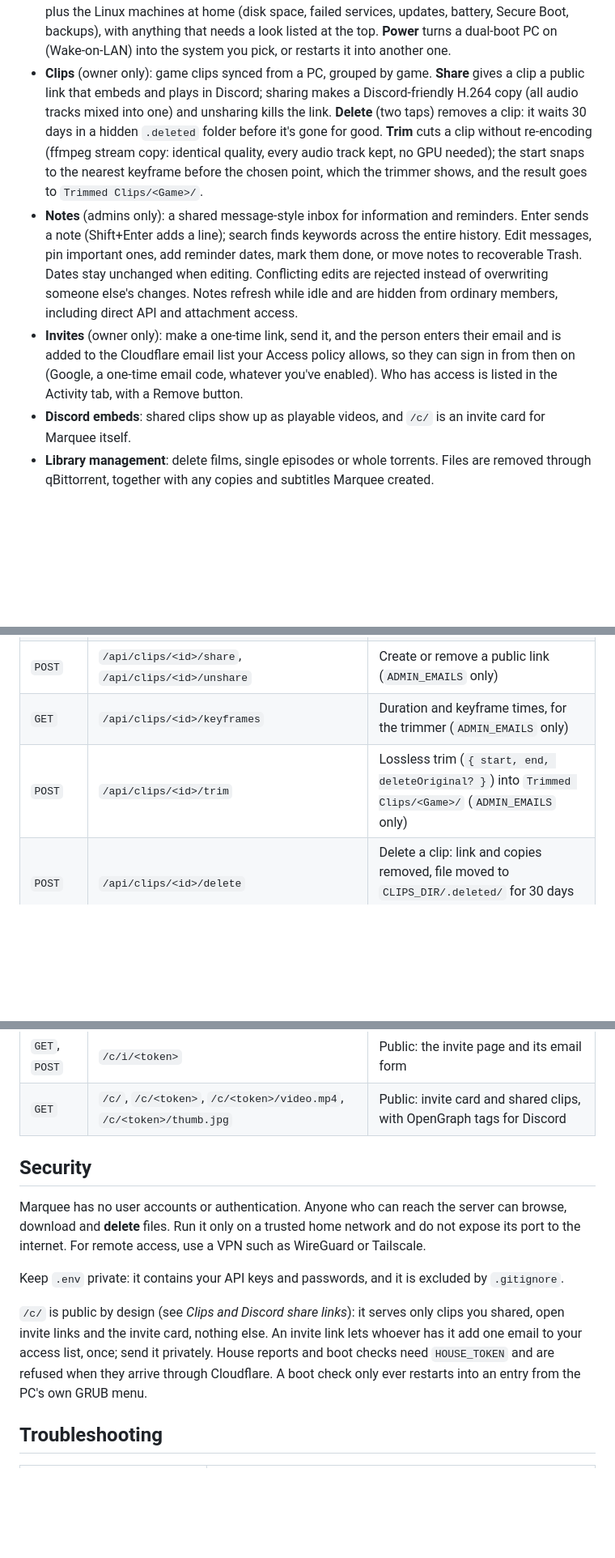
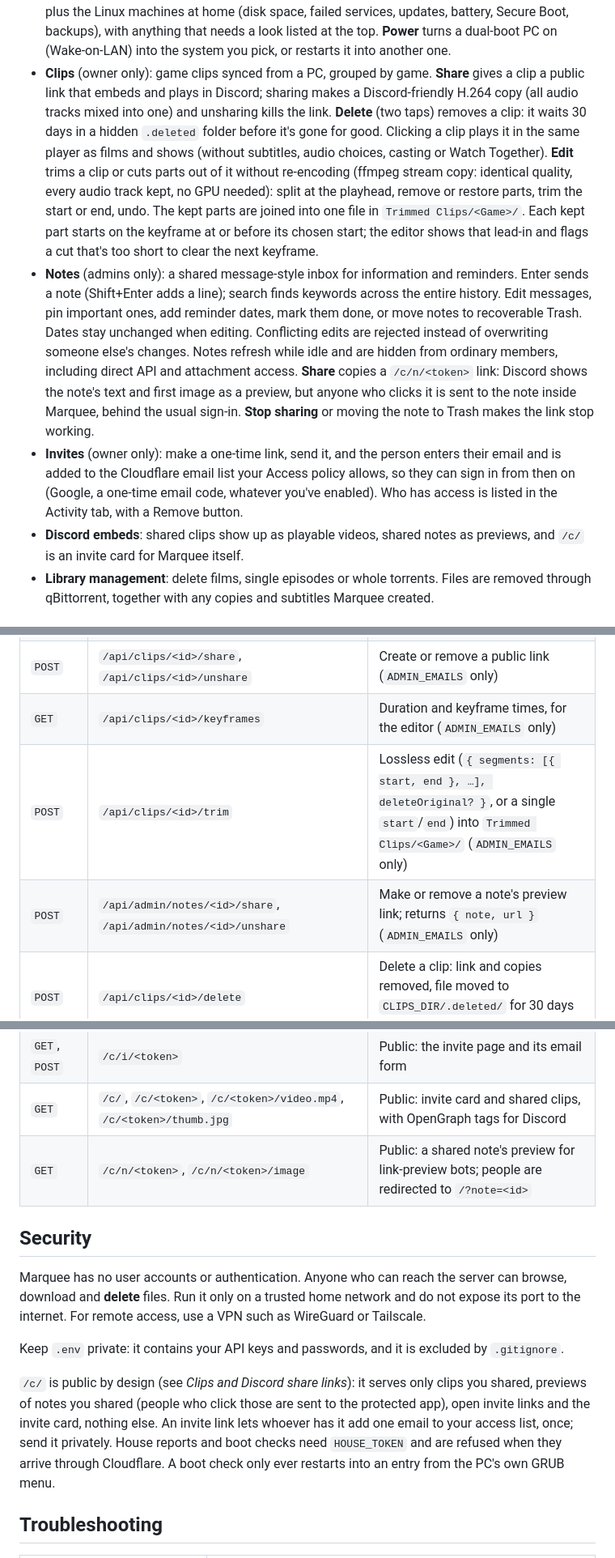
Before and after one commit to Tjabooo/marquee, a Markdown page: README.md, 3 parts joined by grey strips. Shown at 81% size. Drawn GitHub-style; blank space fills up the shorter version.

Commit message:
docs: note share links, clips in the player and the clip editor
Co-Authored-By: Claude Opus 5.5 <noreply@anthropic.com>

```diff
--- a/README.md
+++ b/README.md
@@ -23,10 +23,10 @@ Marquee is a single Node.js process with no dependencies, served as a mobile-fir
 - **Audio languages**: the speaker button beside Subtitles lists a video’s available audio languages, with Stereo/5.1 labels when the same language has multiple renditions. Pick a track without losing your position. Playback continues while a browser-safe rendition is prepared; the checked row changes when the new audio is playable. Selecting the active row cancels preparation. The control is hidden for single-track videos, Watch Together and casting.
 - **Browser audio fix**: Chrome and Firefox can't decode Dolby (AC3/E-AC3) or DTS. Marquee adds a stereo AAC track so these files play with sound, while TVs still receive the original surround audio.
 - **House** (owner only): the server's disks, qBittorrent, FlareSolverr and AdGuard Home at a glance, plus the Linux machines at home (disk space, failed services, updates, battery, Secure Boot, backups), with anything that needs a look listed at the top. **Power** turns a dual-boot PC on (Wake-on-LAN) into the system you pick, or restarts it into another one.
-- **Clips** (owner only): game clips synced from a PC, grouped by game. **Share** gives a clip a public link that embeds and plays in Discord; sharing makes a Discord-friendly H.264 copy (all audio tracks mixed into one) and unsharing kills the link. **Delete** (two taps) removes a clip: it waits 30 days in a hidden `.deleted` folder before it's gone for good. **Trim** cuts a clip without re-encoding (ffmpeg stream copy: identical quality, every audio track kept, no GPU needed); the start snaps to the nearest keyframe before the chosen point, which the trimmer shows, and the result goes to `Trimmed Clips/<Game>/`.
-- **Notes** (admins only): a shared message-style inbox for information and reminders. Enter sends a note (Shift+Enter adds a line); search finds keywords across the entire history. Edit messages, pin important ones, add reminder dates, mark them done, or move notes to recoverable Trash. Dates stay unchanged when editing. Conflicting edits are rejected instead of overwriting someone else's changes. Notes refresh while idle and are hidden from ordinary members, including direct API and attachment access.
+- **Clips** (owner only): game clips synced from a PC, grouped by game. **Share** gives a clip a public link that embeds and plays in Discord; sharing makes a Discord-friendly H.264 copy (all audio tracks mixed into one) and unsharing kills the link. **Delete** (two taps) removes a clip: it waits 30 days in a hidden `.deleted` folder before it's gone for good. Clicking a clip plays it in the same player as films and shows (without subtitles, audio choices, casting or Watch Together). **Edit** trims a clip or cuts parts out of it without re-encoding (ffmpeg stream copy: identical quality, every audio track kept, no GPU needed): split at the playhead, remove or restore parts, trim the start or end, undo. The kept parts are joined into one file in `Trimmed Clips/<Game>/`. Each kept part starts on the keyframe at or before its chosen start; the editor shows that lead-in and flags a cut that's too short to clear the next keyframe.
+- **Notes** (admins only): a shared message-style inbox for information and reminders. Enter sends a note (Shift+Enter adds a line); search finds keywords across the entire history. Edit messages, pin important ones, add reminder dates, mark them done, or move notes to recoverable Trash. Dates stay unchanged when editing. Conflicting edits are rejected instead of overwriting someone else's changes. Notes refresh while idle and are hidden from ordinary members, including direct API and attachment access. **Share** copies a `/c/n/<token>` link: Discord shows the note's text and first image as a preview, but anyone who clicks it is sent to the note inside Marquee, behind the usual sign-in. **Stop sharing** or moving the note to Trash makes the link stop working.
 - **Invites** (owner only): make a one-time link, send it, and the person enters their email and is added to the Cloudflare email list your Access policy allows, so they can sign in from then on (Google, a one-time email code, whatever you've enabled). Who has access is listed in the Activity tab, with a Remove button.
-- **Discord embeds**: shared clips show up as playable videos, and `/c/` is an invite card for Marquee itself.
+- **Discord embeds**: shared clips show up as playable videos, shared notes as previews, and `/c/` is an invite card for Marquee itself.
 - **Library management**: delete films, single episodes or whole torrents. Files are removed through qBittorrent, together with any copies and subtitles Marquee created.
 
 ## Requirements
@@ -559,13 +559,15 @@ The web client uses a JSON API that can also be scripted. `<kind>` is `lib` for
 | `POST` | `/api/clips/<id>/rename` | Set a display name (`{ title, previousTitle? }`); keeps files and share links unchanged (`ADMIN_EMAILS` only) |
 | `GET` | `/api/clips/<id>/thumb.jpg`, `/api/clips/<id>/video` | Thumbnail and video (`ADMIN_EMAILS` only) |
 | `POST` | `/api/clips/<id>/share`, `/api/clips/<id>/unshare` | Create or remove a public link (`ADMIN_EMAILS` only) |
-| `GET` | `/api/clips/<id>/keyframes` | Duration and keyframe times, for the trimmer (`ADMIN_EMAILS` only) |
-| `POST` | `/api/clips/<id>/trim` | Lossless trim (`{ start, end, deleteOriginal? }`) into `Trimmed Clips/<Game>/` (`ADMIN_EMAILS` only) |
+| `GET` | `/api/clips/<id>/keyframes` | Duration and keyframe times, for the editor (`ADMIN_EMAILS` only) |
+| `POST` | `/api/clips/<id>/trim` | Lossless edit (`{ segments: [{ start, end }, …], deleteOriginal? }`, or a single `start`/`end`) into `Trimmed Clips/<Game>/` (`ADMIN_EMAILS` only) |
+| `POST` | `/api/admin/notes/<id>/share`, `/api/admin/notes/<id>/unshare` | Make or remove a note's preview link; returns `{ note, url }` (`ADMIN_EMAILS` only) |
 | `POST` | `/api/clips/<id>/delete` | Delete a clip: link and copies removed, file moved to `CLIPS_DIR/.deleted/` for 30 days (`ADMIN_EMAILS` only) |
 | `GET` | `/api/access` | Who can sign in + invite links (`ADMIN_EMAILS` only) |
 | `POST` | `/api/access/invite`, `/api/access/invite/<id>/revoke`, `/api/access/remove` | Make or cancel an invite, remove someone's access (`ADMIN_EMAILS` only) |
 | `GET`, `POST` | `/c/i/<token>` | Public: the invite page and its email form |
 | `GET` | `/c/`, `/c/<token>`, `/c/<token>/video.mp4`, `/c/<token>/thumb.jpg` | Public: invite card and shared clips, with OpenGraph tags for Discord |
+| `GET` | `/c/n/<token>`, `/c/n/<token>/image` | Public: a shared note's preview for link-preview bots; people are redirected to `/?note=<id>` |
 
 ## Security
 
@@ -573,7 +575,7 @@ Marquee has no user accounts or authentication. Anyone who can reach the server
 
 Keep `.env` private: it contains your API keys and passwords, and it is excluded by `.gitignore`.
 
-`/c/` is public by design (see *Clips and Discord share links*): it serves only clips you shared, open invite links and the invite card, nothing else. An invite link lets whoever has it add one email to your access list, once; send it privately. House reports and boot checks need `HOUSE_TOKEN` and are refused when they arrive through Cloudflare. A boot check only ever restarts into an entry from the PC's own GRUB menu.
+`/c/` is public by design (see *Clips and Discord share links*): it serves only clips you shared, previews of notes you shared (people who click those are sent to the protected app), open invite links and the invite card, nothing else. An invite link lets whoever has it add one email to your access list, once; send it privately. House reports and boot checks need `HOUSE_TOKEN` and are refused when they arrive through Cloudflare. A boot check only ever restarts into an entry from the PC's own GRUB menu.
 
 ## Troubleshooting
 
```
Also changed, not shown: other parts of README.md (+1 -1 lines).
